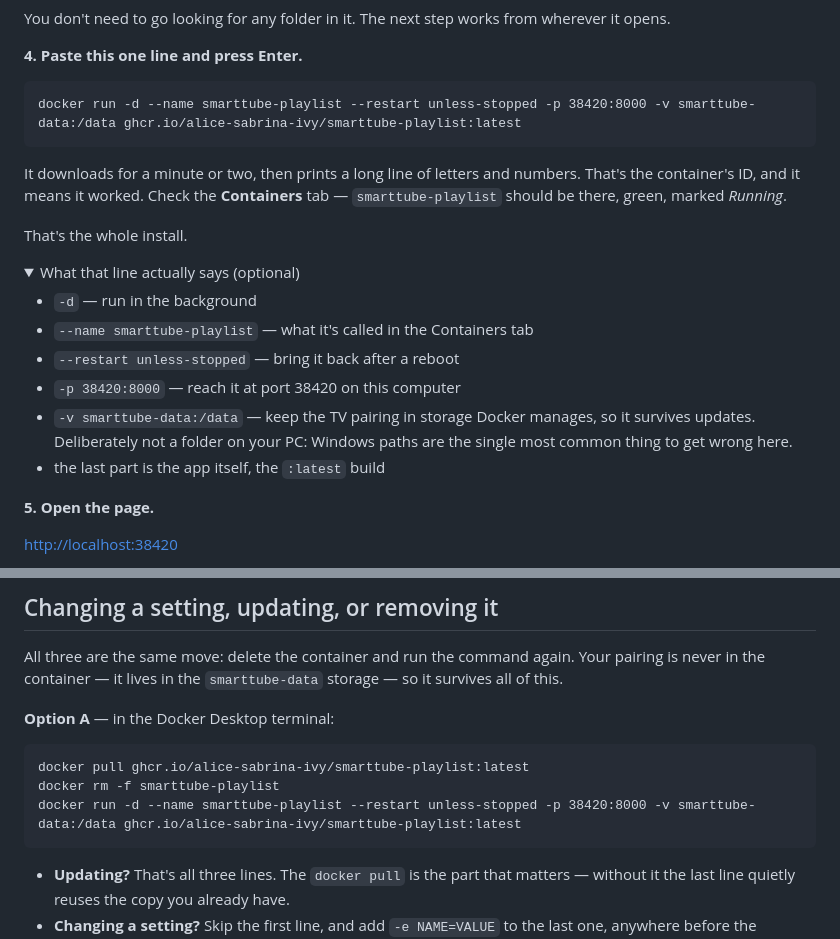
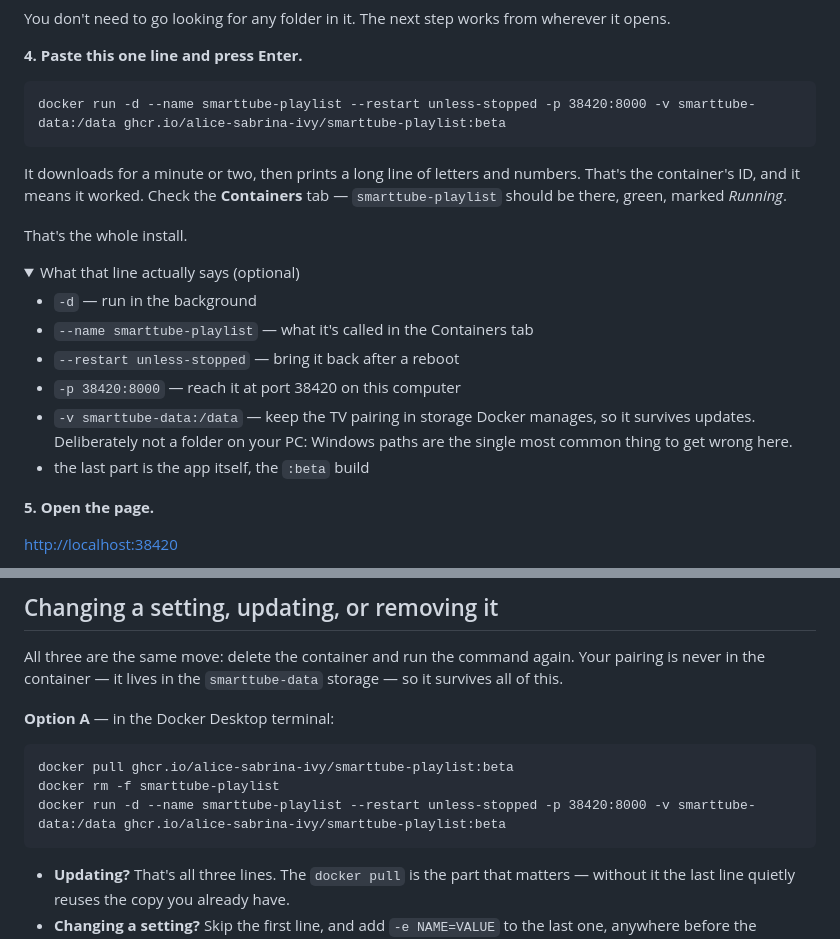
Before and after one commit to Alice-Sabrina-Ivy/smarttube-playlist, a Markdown page: README.md, 2 parts joined by grey strips. GitHub-like rendering; folded sections open.

Commit message:
Point the beta README at the :beta image, not :latest
On the beta branch the install and update commands recommended the stable
:latest image, so anyone following the beta branch's README got the stable
build rather than the beta one with the fix under test. Point all four
references (install run, the explanation bullet, the update pull and re-run)
at :beta.

This makes README.md a beta/main divergence beyond docker-compose.yml. Low
cost: a promote-to-beta merge only conflicts here if a release edits these
exact install-command lines, which is rare — resolve by keeping beta's :beta.

Co-Authored-By: Claude Opus 4.8 <noreply@anthropic.com>

````diff
--- a/README.md
+++ b/README.md
@@ -94,7 +94,7 @@ You don't need to go looking for any folder in it. The next step works from wher
 **4. Paste this one line and press Enter.**
 
 ```
-docker run -d --name smarttube-playlist --restart unless-stopped -p 38420:8000 -v smarttube-data:/data ghcr.io/alice-sabrina-ivy/smarttube-playlist:latest
+docker run -d --name smarttube-playlist --restart unless-stopped -p 38420:8000 -v smarttube-data:/data ghcr.io/alice-sabrina-ivy/smarttube-playlist:beta
 ```
 
 It downloads for a minute or two, then prints a long line of letters and numbers. That's the container's ID, and it means it worked. Check the **Containers** tab — `smarttube-playlist` should be there, green, marked *Running*.
@@ -109,7 +109,7 @@ That's the whole install.
 - `--restart unless-stopped` — bring it back after a reboot
 - `-p 38420:8000` — reach it at port 38420 on this computer
 - `-v smarttube-data:/data` — keep the TV pairing in storage Docker manages, so it survives updates. Deliberately not a folder on your PC: Windows paths are the single most common thing to get wrong here.
-- the last part is the app itself, the `:latest` build
+- the last part is the app itself, the `:beta` build
 
 </details>
 
@@ -243,9 +243,9 @@ storage — so it survives all of this.
 **Option A** — in the Docker Desktop terminal:
 
 ```
-docker pull ghcr.io/alice-sabrina-ivy/smarttube-playlist:latest
+docker pull ghcr.io/alice-sabrina-ivy/smarttube-playlist:beta
 docker rm -f smarttube-playlist
-docker run -d --name smarttube-playlist --restart unless-stopped -p 38420:8000 -v smarttube-data:/data ghcr.io/alice-sabrina-ivy/smarttube-playlist:latest
+docker run -d --name smarttube-playlist --restart unless-stopped -p 38420:8000 -v smarttube-data:/data ghcr.io/alice-sabrina-ivy/smarttube-playlist:beta
 ```
 
 - **Updating?** That's all three lines. The `docker pull` is the part that
````
